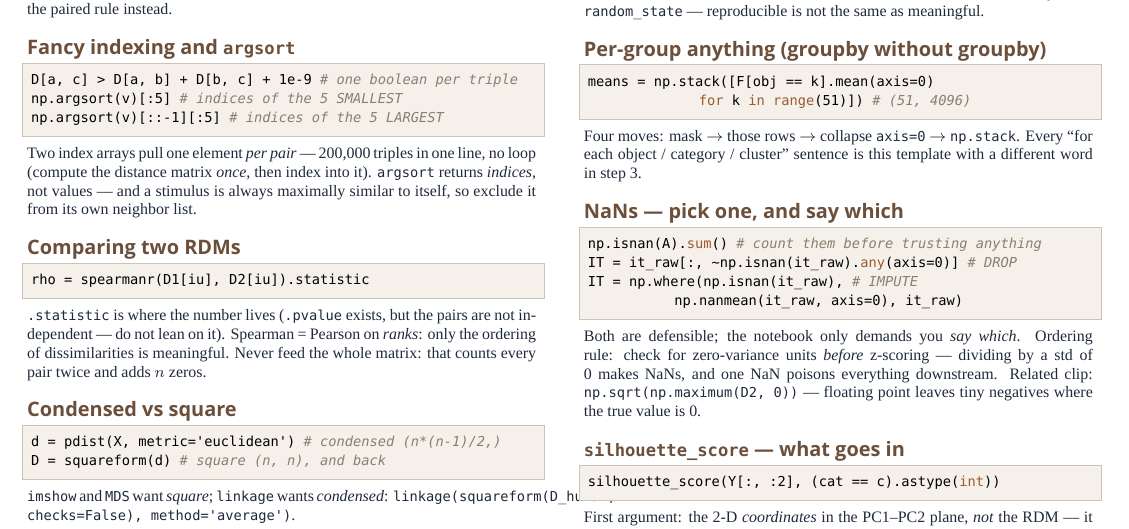
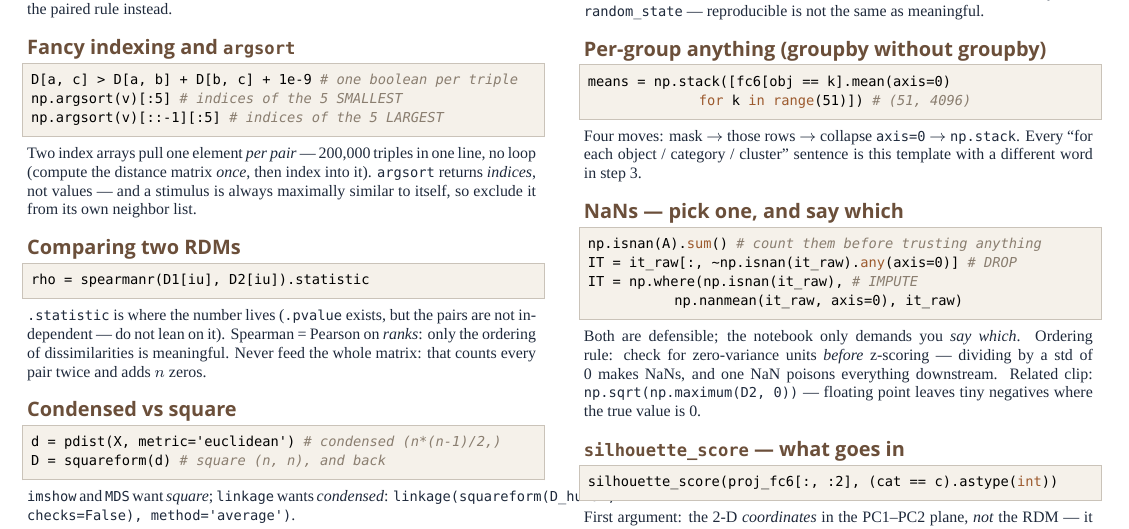
Before and after one commit to serre-lab/CPSY1291-2026, a LaTeX document (recitations/callsheet-A1.tex): part of the page, cut so that both start at the same text. Compiled offline with XeLaTeX; a missing font is replaced by an installed copy or a similar font.

Commit message:
Automated backup 2026-09-08 03:17 (2 files)

```diff
--- a/recitations/callsheet-A1.tex
+++ b/recitations/callsheet-A1.tex
@@ -104,7 +104,7 @@ np.argmax(cum >= 0.85)  # first True: components to 85%
 
 \block{Per-group anything (groupby without groupby)}
 \begin{lstlisting}
-means = np.stack([F[obj == k].mean(axis=0)
+means = np.stack([fc6[obj == k].mean(axis=0)
                   for k in range(51)])       # (51, 4096)
 \end{lstlisting}
 \ret{Four moves: mask $\rightarrow$ those rows $\rightarrow$ collapse \texttt{axis=0} $\rightarrow$ \texttt{np.stack}. Every ``for each object / category / cluster'' sentence is this template with a different word in step 3.}
@@ -120,7 +120,7 @@ IT = np.where(np.isnan(it_raw),                   # IMPUTE
 
 \block{\texttt{silhouette\_score} --- what goes in}
 \begin{lstlisting}
-silhouette_score(Y[:, :2], (cat == c).astype(int))
+silhouette_score(proj_fc6[:, :2], (cat == c).astype(int))
 \end{lstlisting}
 \ret{First argument: the 2-D \emph{coordinates} in the PC1--PC2 plane, \emph{not} the RDM --- it computes its own distances. Second: a binary labeling, this category against everything else. Near 1 = sits apart \ $\cdot$\ near 0 = on a boundary \ $\cdot$\ negative = closer to another group than its own. No relation to 3f's silhouette \emph{masks} --- the name is a coincidence.}
 
```
Also changed, not shown: recitations/callsheet-A1.pdf.
